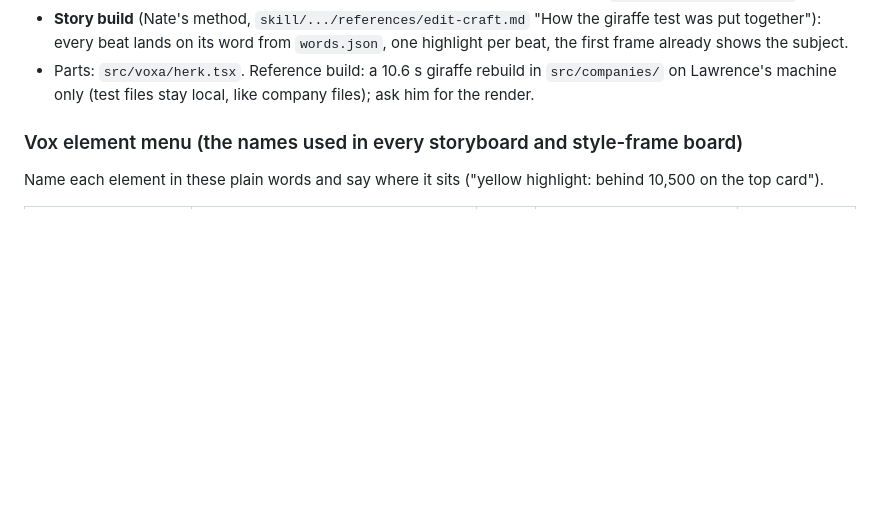
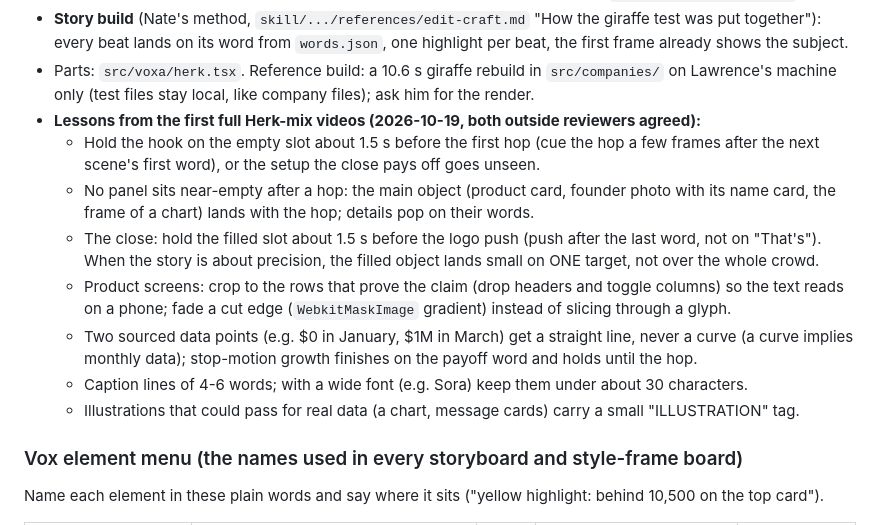
Before and after one commit to lawrencegomez/hmbl-pitch-video-kit, a Markdown page: PLAYBOOK.md, the part around the change. Drawn GitHub-style; blank space fills up the shorter version.

Commit message:
Herk mix lessons from the first full videos: hold the empty slot, no empty panels after a hop, hold the close, product rows big, straight lines between two data points, caption length, illustration tags
Co-Authored-By: Claude Opus 5.5 (1M context) <noreply@anthropic.com>

```diff
--- a/PLAYBOOK.md
+++ b/PLAYBOOK.md
@@ -171,6 +171,19 @@ camera, and Nate's way of building the story. So the Bright Vox standard now inc
   beat lands on its word from `words.json`, one highlight per beat, the first frame already shows the subject.
 - Parts: `src/voxa/herk.tsx`. Reference build: a 10.6 s giraffe rebuild in `src/companies/` on Lawrence's machine
   only (test files stay local, like company files); ask him for the render.
+- **Lessons from the first full Herk-mix videos (2026-10-19, both outside reviewers agreed):**
+  - Hold the hook on the empty slot about 1.5 s before the first hop (cue the hop a few frames after the next
+    scene's first word), or the setup the close pays off goes unseen.
+  - No panel sits near-empty after a hop: the main object (product card, founder photo with its name card, the
+    frame of a chart) lands with the hop; details pop on their words.
+  - The close: hold the filled slot about 1.5 s before the logo push (push after the last word, not on "That's").
+    When the story is about precision, the filled object lands small on ONE target, not over the whole crowd.
+  - Product screens: crop to the rows that prove the claim (drop headers and toggle columns) so the text reads on a
+    phone; fade a cut edge (`WebkitMaskImage` gradient) instead of slicing through a glyph.
+  - Two sourced data points (e.g. $0 in January, $1M in March) get a straight line, never a curve (a curve implies
+    monthly data); stop-motion growth finishes on the payoff word and holds until the hop.
+  - Caption lines of 4-6 words; with a wide font (e.g. Sora) keep them under about 30 characters.
+  - Illustrations that could pass for real data (a chart, message cards) carry a small "ILLUSTRATION" tag.
 
 ### Vox element menu (the names used in every storyboard and style-frame board)
 Name each element in these plain words and say where it sits ("yellow highlight: behind 10,500 on the top card").
```
